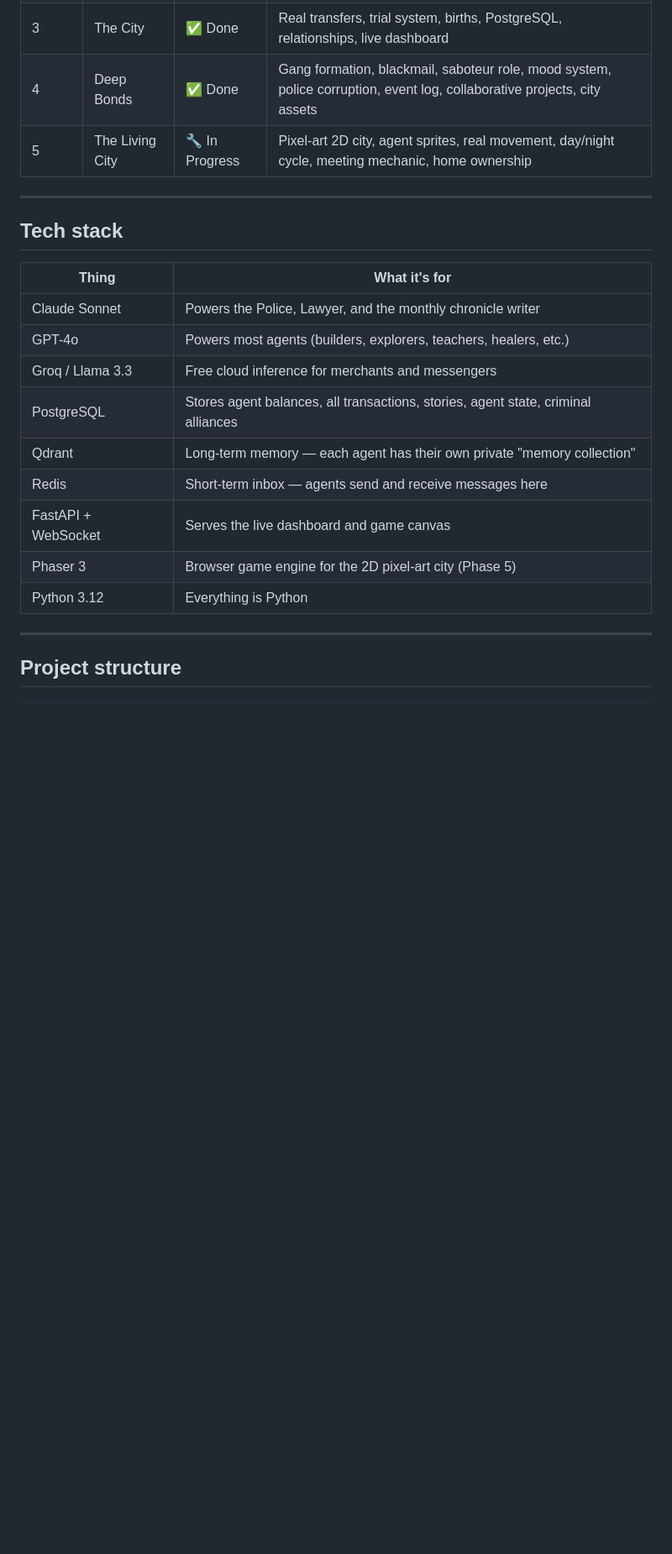
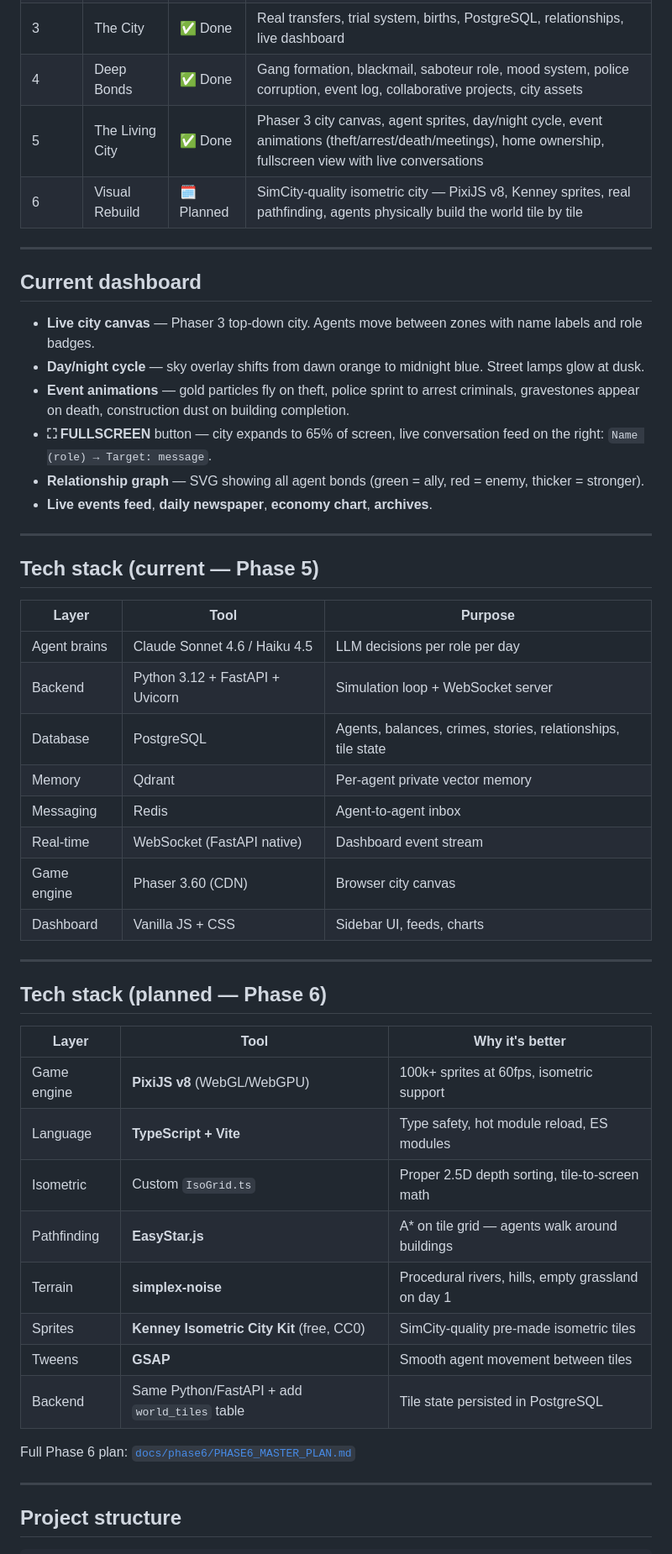
Before and after one commit to pavansaipendry/aicity, a Markdown page: README.md, the part around one of its changes. Shown at 84% size. GitHub-like rendering; blank space fills up the shorter version.

```diff
--- a/README.md
+++ b/README.md
@@ -33,23 +33,51 @@ It's not a chatbot. It's not a product. It's more like a digital city that grows
 | 2 | The Citizens | ✅ Done | LLM brains, messaging, shared memory, daily newspaper |
 | 3 | The City | ✅ Done | Real transfers, trial system, births, PostgreSQL, relationships, live dashboard |
 | 4 | Deep Bonds | ✅ Done | Gang formation, blackmail, saboteur role, mood system, police corruption, event log, collaborative projects, city assets |
-| 5 | The Living City | 🔧 In Progress | Pixel-art 2D city, agent sprites, real movement, day/night cycle, meeting mechanic, home ownership |
+| 5 | The Living City | ✅ Done | Phaser 3 city canvas, agent sprites, day/night cycle, event animations (theft/arrest/death/meetings), home ownership, fullscreen view with live conversations |
+| 6 | Visual Rebuild | 🗓 Planned | SimCity-quality isometric city — PixiJS v8, Kenney sprites, real pathfinding, agents physically build the world tile by tile |
 
 ---
 
-## Tech stack
+## Current dashboard
 
-| Thing | What it's for |
-|-------|--------------|
-| Claude Sonnet | Powers the Police, Lawyer, and the monthly chronicle writer |
-| GPT-4o | Powers most agents (builders, explorers, teachers, healers, etc.) |
-| Groq / Llama 3.3 | Free cloud inference for merchants and messengers |
-| PostgreSQL | Stores agent balances, all transactions, stories, agent state, criminal alliances |
-| Qdrant | Long-term memory — each agent has their own private "memory collection" |
-| Redis | Short-term inbox — agents send and receive messages here |
-| FastAPI + WebSocket | Serves the live dashboard and game canvas |
-| Phaser 3 | Browser game engine for the 2D pixel-art city (Phase 5) |
-| Python 3.12 | Everything is Python |
+- **Live city canvas** — Phaser 3 top-down city. Agents move between zones with name labels and role badges.
+- **Day/night cycle** — sky overlay shifts from dawn orange to midnight blue. Street lamps glow at dusk.
+- **Event animations** — gold particles fly on theft, police sprint to arrest criminals, gravestones appear on death, construction dust on building completion.
+- **⛶ FULLSCREEN** button — city expands to 65% of screen, live conversation feed on the right: `Name (role) → Target: message`.
+- **Relationship graph** — SVG showing all agent bonds (green = ally, red = enemy, thicker = stronger).
+- **Live events feed**, **daily newspaper**, **economy chart**, **archives**.
+
+---
+
+## Tech stack (current — Phase 5)
+
+| Layer | Tool | Purpose |
+|-------|------|---------|
+| Agent brains | Claude Sonnet 4.6 / Haiku 4.5 | LLM decisions per role per day |
+| Backend | Python 3.12 + FastAPI + Uvicorn | Simulation loop + WebSocket server |
+| Database | PostgreSQL | Agents, balances, crimes, stories, relationships, tile state |
+| Memory | Qdrant | Per-agent private vector memory |
+| Messaging | Redis | Agent-to-agent inbox |
+| Real-time | WebSocket (FastAPI native) | Dashboard event stream |
+| Game engine | Phaser 3.60 (CDN) | Browser city canvas |
+| Dashboard | Vanilla JS + CSS | Sidebar UI, feeds, charts |
+
+---
+
+## Tech stack (planned — Phase 6)
+
+| Layer | Tool | Why it's better |
+|-------|------|----------------|
+| Game engine | **PixiJS v8** (WebGL/WebGPU) | 100k+ sprites at 60fps, isometric support |
+| Language | **TypeScript + Vite** | Type safety, hot module reload, ES modules |
+| Isometric | Custom `IsoGrid.ts` | Proper 2.5D depth sorting, tile-to-screen math |
+| Pathfinding | **EasyStar.js** | A* on tile grid — agents walk around buildings |
+| Terrain | **simplex-noise** | Procedural rivers, hills, empty grassland on day 1 |
+| Sprites | **Kenney Isometric City Kit** (free, CC0) | SimCity-quality pre-made isometric tiles |
+| Tweens | **GSAP** | Smooth agent movement between tiles |
+| Backend | Same Python/FastAPI + add `world_tiles` table | Tile state persisted in PostgreSQL |
+
+Full Phase 6 plan: [`docs/phase6/PHASE6_MASTER_PLAN.md`](docs/phase6/PHASE6_MASTER_PLAN.md)
 
 ---
 
```
Also changed, not shown: other parts of README.md (+67 -70 lines).
